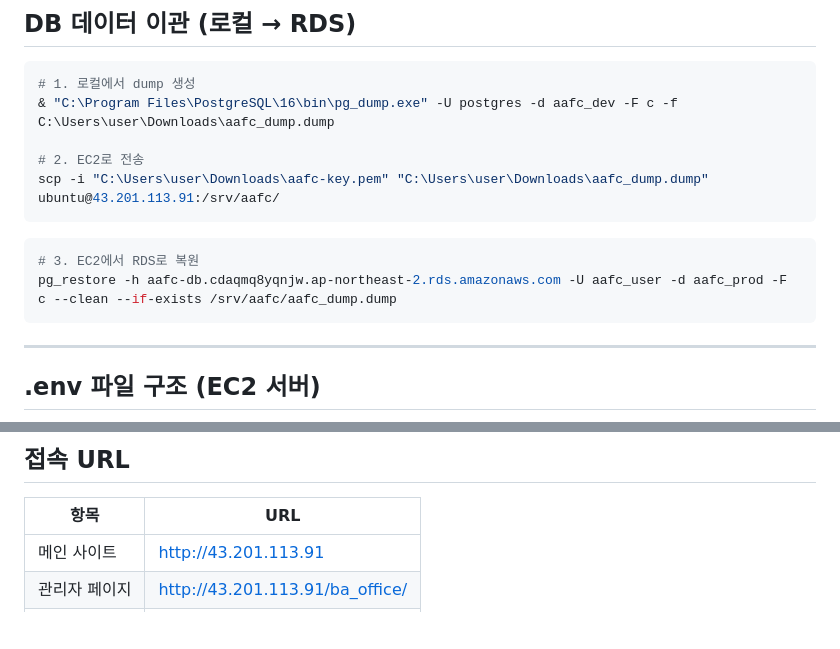
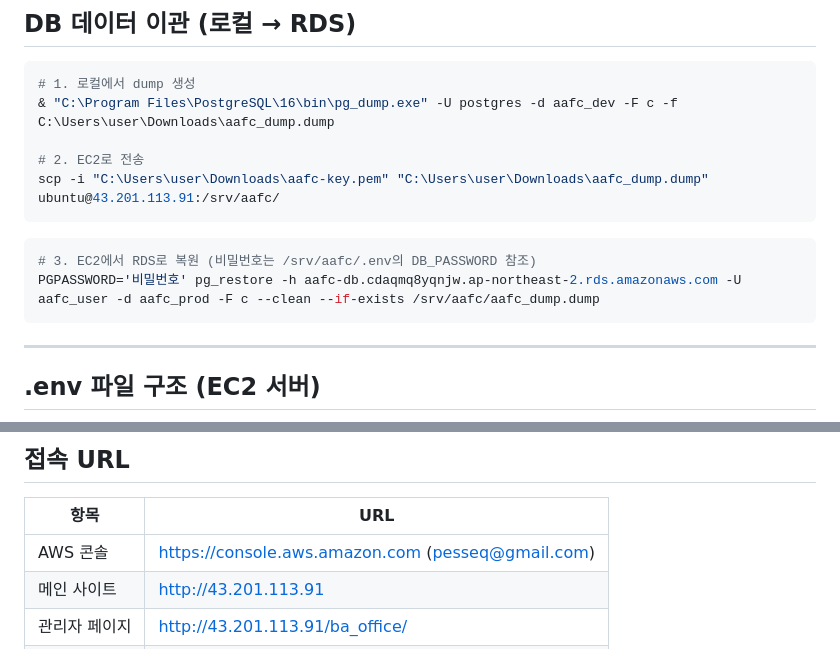
Before and after one commit to Brad0329/aafc, a Markdown page: DEPLOY.md, 2 parts joined by grey strips. Drawn GitHub-style; blank space fills up the shorter version.

Commit message:
docs: DEPLOY.md pg_restore 비밀번호 안내 + AWS 콘솔 ID 추가
Co-Authored-By: Claude Opus 4.6 <noreply@anthropic.com>

````diff
--- a/DEPLOY.md
+++ b/DEPLOY.md
@@ -118,8 +118,8 @@ scp -i "C:\Users\user\Downloads\aafc-key.pem" "C:\Users\user\Downloads\aafc_dump
 ```
 
 ```bash
-# 3. EC2에서 RDS로 복원
-pg_restore -h aafc-db.cdaqmq8yqnjw.ap-northeast-2.rds.amazonaws.com -U aafc_user -d aafc_prod -F c --clean --if-exists /srv/aafc/aafc_dump.dump
+# 3. EC2에서 RDS로 복원 (비밀번호는 /srv/aafc/.env의 DB_PASSWORD 참조)
+PGPASSWORD='비밀번호' pg_restore -h aafc-db.cdaqmq8yqnjw.ap-northeast-2.rds.amazonaws.com -U aafc_user -d aafc_prod -F c --clean --if-exists /srv/aafc/aafc_dump.dump
 ```
 
 ---
@@ -161,6 +161,7 @@ AWS_S3_REGION_NAME=ap-northeast-2
 
 | 항목 | URL |
 |------|-----|
+| AWS 콘솔 | https://console.aws.amazon.com (pesseq@gmail.com) |
 | 메인 사이트 | http://43.201.113.91 |
 | 관리자 페이지 | http://43.201.113.91/ba_office/ |
 | 관리자 계정 | junior2019 / test1234 |
````
